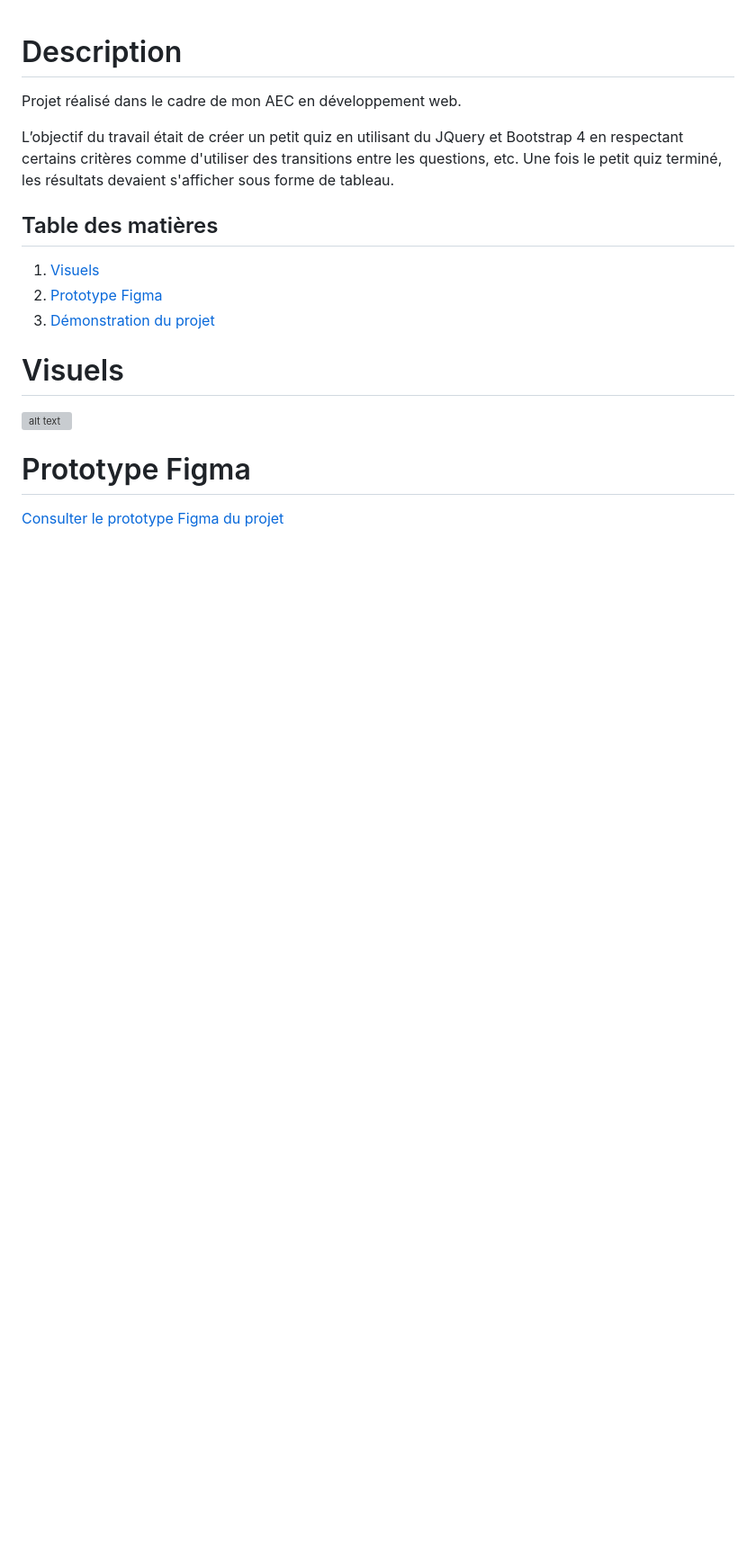
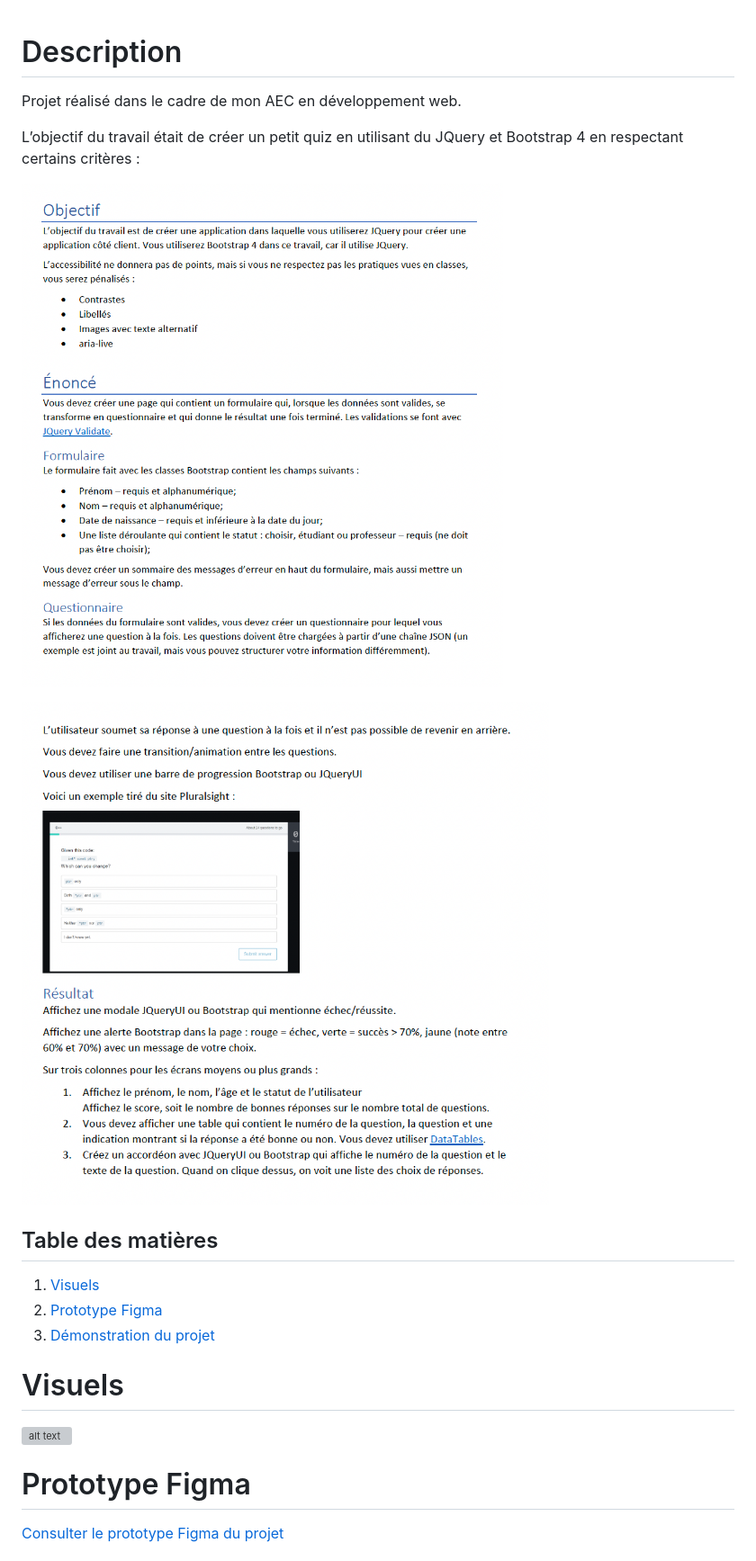
Before and after one commit to Shweeby/aec-sess2-integ-projet1, a Markdown page: README.md, the part around the change. Shown: that part at 90% size. Drawn GitHub-style; pictures changed too: images-readme/enonce1.png (added), images-readme/enonce2.png (added); blank space fills up the shorter version; grey boxes are pictures that could not be loaded.

Commit message:
Ajout des instructions

```diff
--- a/README.md
+++ b/README.md
@@ -2,7 +2,12 @@
 
 Projet réalisé dans le cadre de mon AEC en développement web.
 
-L’objectif du travail était de créer un petit quiz en utilisant du JQuery et Bootstrap 4 en respectant certains critères comme d'utiliser des transitions entre les questions, etc. Une fois le petit quiz terminé, les résultats devaient s'afficher sous forme de tableau.
+L’objectif du travail était de créer un petit quiz en utilisant du JQuery et Bootstrap 4 en respectant certains critères :
+
+![alt text](./images-readme/enonce1.png)
+
+![alt text](./images-readme/enonce2.png)
+
 
 ## Table des matières
 
```
